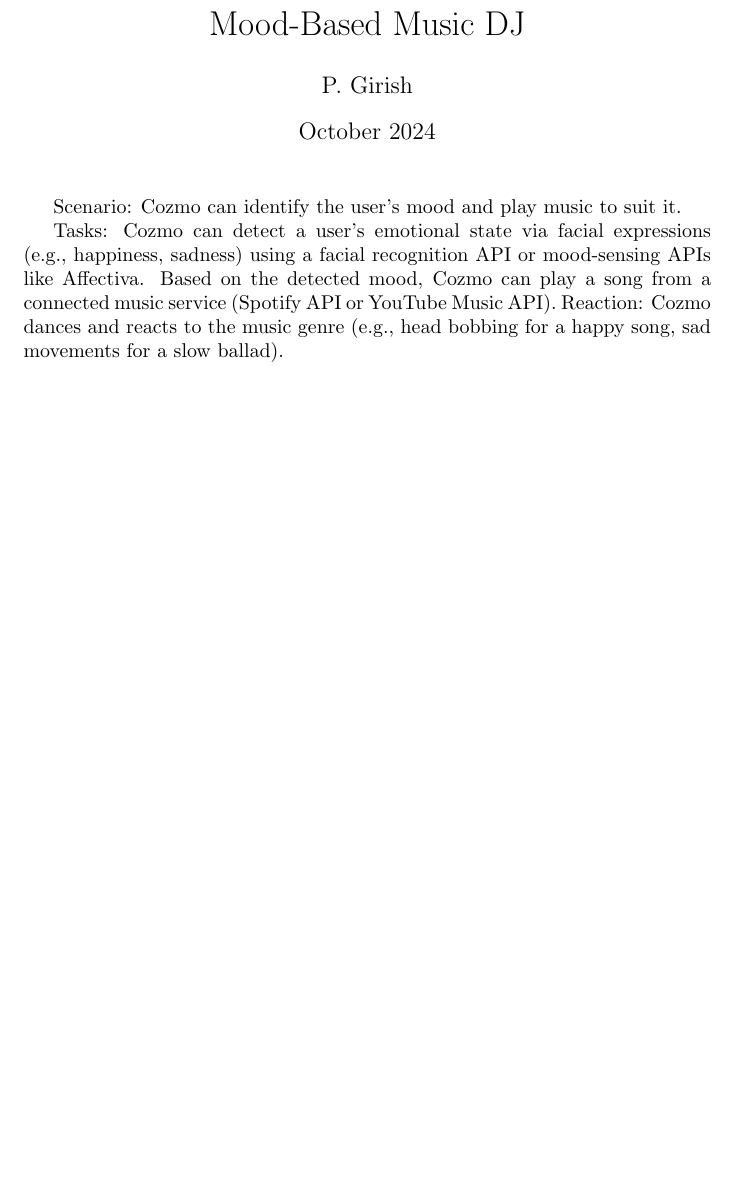
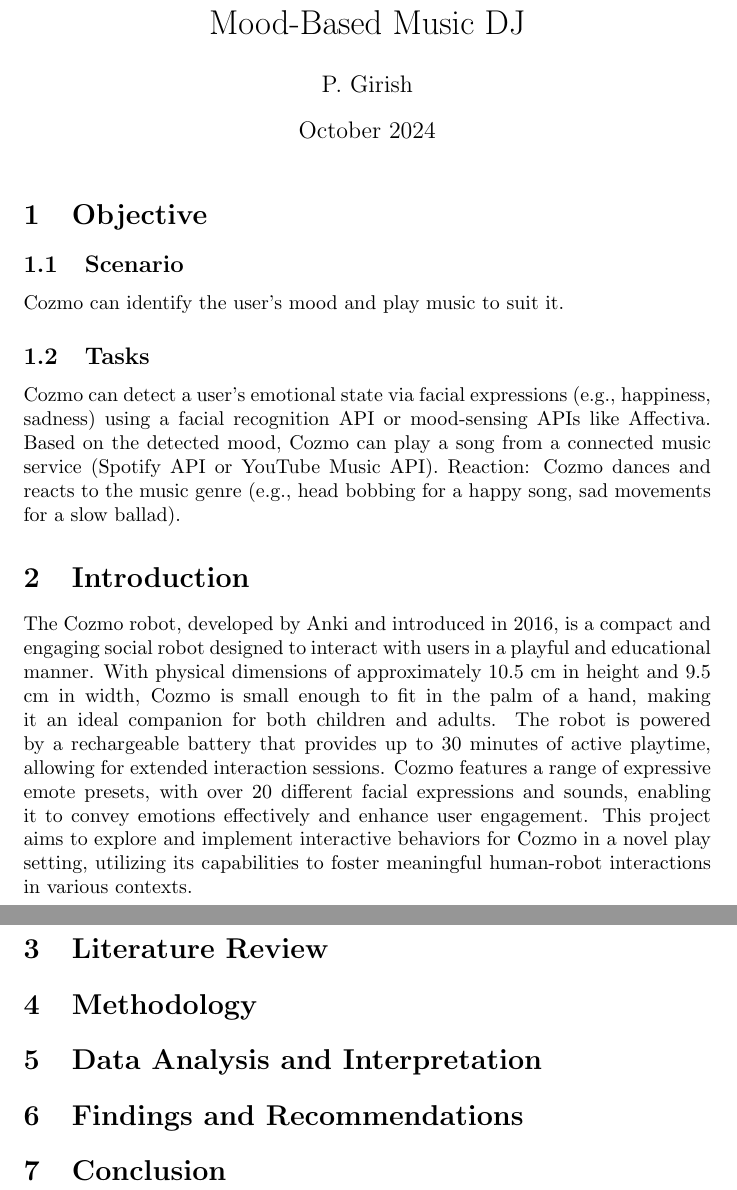
Before and after one commit to nk3015/hri, a LaTeX document (mood-music.tex): part of the page before the commit and two parts of pages 1 and 2 of 2 after it, the two joined at a grey line, cut so that both start at the same text, the shorter picture padded with empty space. Compiled offline with pdfLaTeX.

Commit message:
Second commit

```diff
--- a/mood-music.tex
+++ b/mood-music.tex
@@ -7,11 +7,22 @@
 
 \maketitle
 
-Scenario: Cozmo can identify the user’s mood and play music to suit it.
+\section{Objective}
+ \subsection{Scenario}
+Cozmo can identify the user’s mood and play music to suit it.
 
-Tasks:
+\subsection{Tasks}
 Cozmo can detect a user's emotional state via facial expressions (e.g., happiness, sadness) using a facial recognition API or mood-sensing APIs like Affectiva.
 Based on the detected mood, Cozmo can play a song from a connected music service (Spotify API or YouTube Music API).
 Reaction: Cozmo dances and reacts to the music genre (e.g., head bobbing for a happy song, sad movements for a slow ballad).
 
+\section{Introduction}
+The Cozmo robot, developed by Anki and introduced in 2016, is a compact and engaging social robot designed to interact with users in a playful and educational manner. With physical dimensions of approximately 10.5 cm in height and 9.5 cm in width, Cozmo is small enough to fit in the palm of a hand, making it an ideal companion for both children and adults. The robot is powered by a rechargeable battery that provides up to 30 minutes of active playtime, allowing for extended interaction sessions. Cozmo features a range of expressive emote presets, with over 20 different facial expressions and sounds, enabling it to convey emotions effectively and enhance user engagement. This project aims to explore and implement interactive behaviors for Cozmo in a novel play setting, utilizing its capabilities to foster meaningful human-robot interactions in various contexts.
+
+\section{Literature Review}
+\section{Methodology}
+\section{Data Analysis and Interpretation}
+\section{Findings and Recommendations}
+\section{Conclusion}
+
 \end{document}
```
Also changed, not shown: mood-music.pdf (added), 1 other file.
